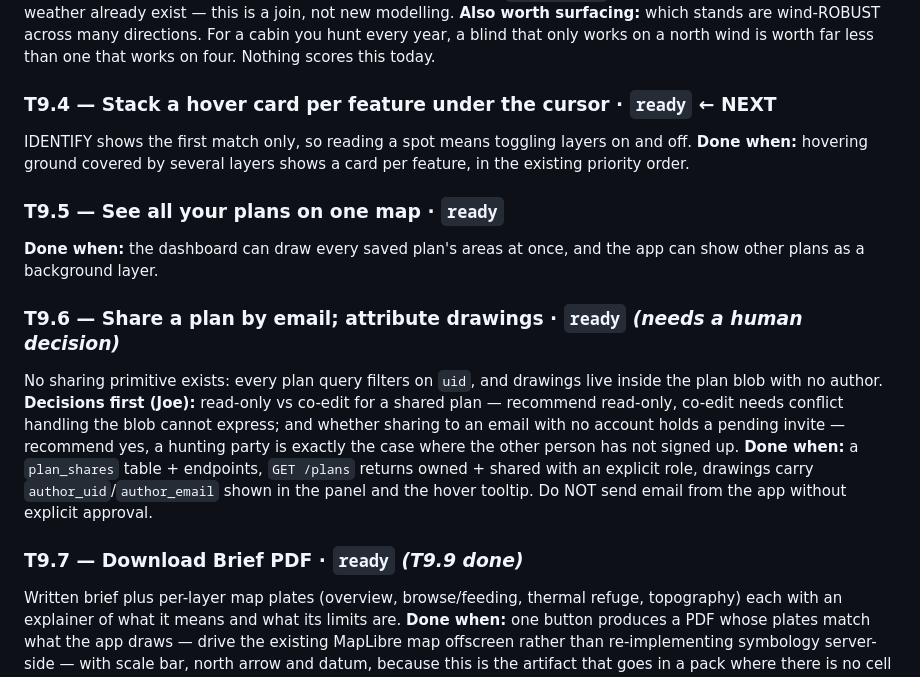
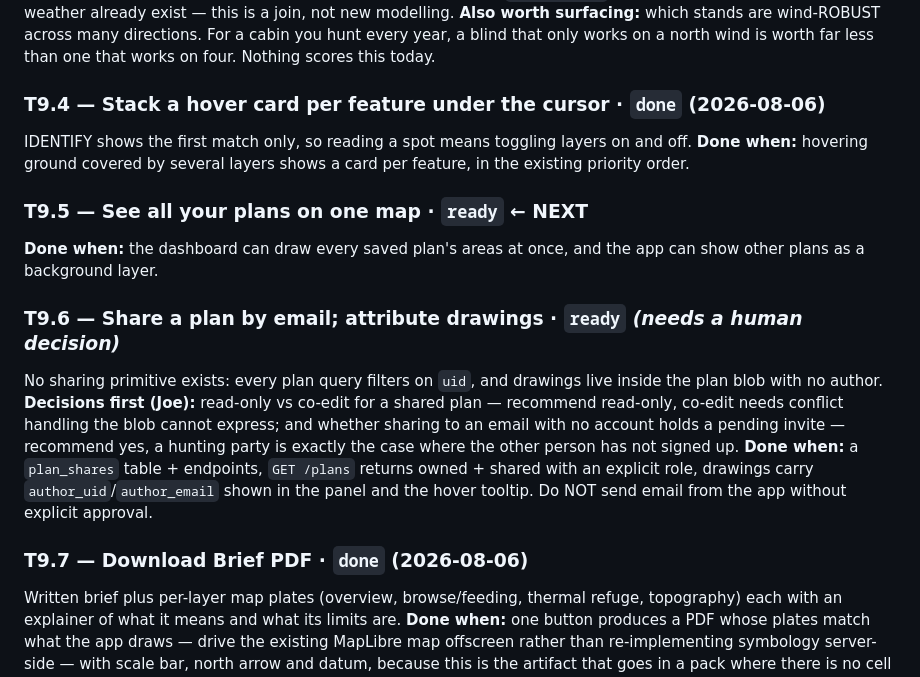
Before and after one commit to meadowlarkjoe/transect, a Markdown page: docs/BACKLOG.md, the part around the change. GitHub-like rendering.

Commit message:
Backlog: T9.4 and T9.7 done; T9.5 is next
Co-Authored-By: Claude Opus 5 <noreply@anthropic.com>

```diff
--- a/docs/BACKLOG.md
+++ b/docs/BACKLOG.md
@@ -220,12 +220,12 @@ exist — this is a join, not new modelling.
 cabin you hunt every year, a blind that only works on a north wind is worth far less
 than one that works on four. Nothing scores this today.
 
-### T9.4 — Stack a hover card per feature under the cursor · `ready`  ← NEXT
+### T9.4 — Stack a hover card per feature under the cursor · `done` (2026-08-06)
 IDENTIFY shows the first match only, so reading a spot means toggling layers on and off.
 **Done when:** hovering ground covered by several layers shows a card per feature, in the
 existing priority order.
 
-### T9.5 — See all your plans on one map · `ready`
+### T9.5 — See all your plans on one map · `ready`  ← NEXT
 **Done when:** the dashboard can draw every saved plan's areas at once, and the app can
 show other plans as a background layer.
 
@@ -240,7 +240,7 @@ case where the other person has not signed up.
 with an explicit role, drawings carry `author_uid`/`author_email` shown in the panel and
 the hover tooltip. Do NOT send email from the app without explicit approval.
 
-### T9.7 — Download Brief PDF · `ready` *(T9.9 done)*
+### T9.7 — Download Brief PDF · `done` (2026-08-06)
 Written brief plus per-layer map plates (overview, browse/feeding, thermal refuge,
 topography) each with an explainer of what it means and what its limits are.
 **Done when:** one button produces a PDF whose plates match what the app draws — drive
```
